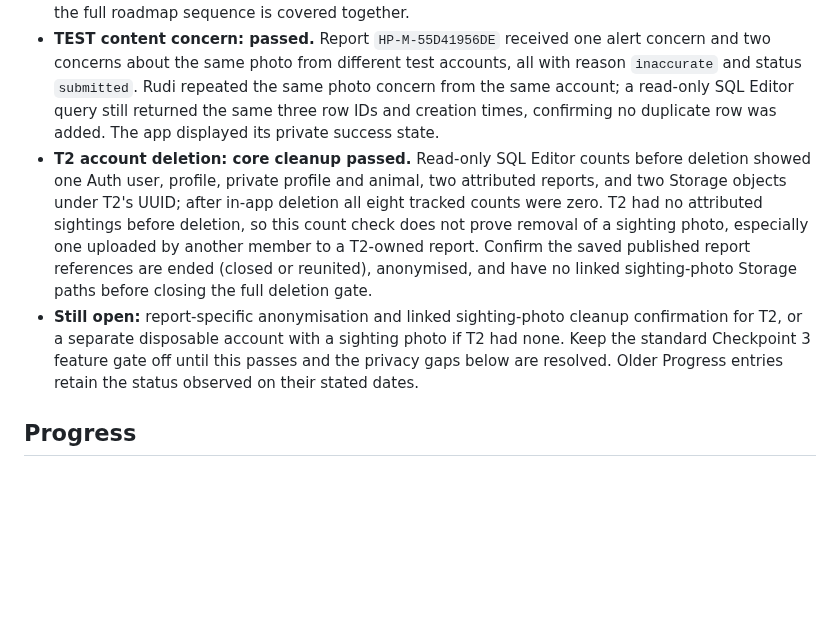
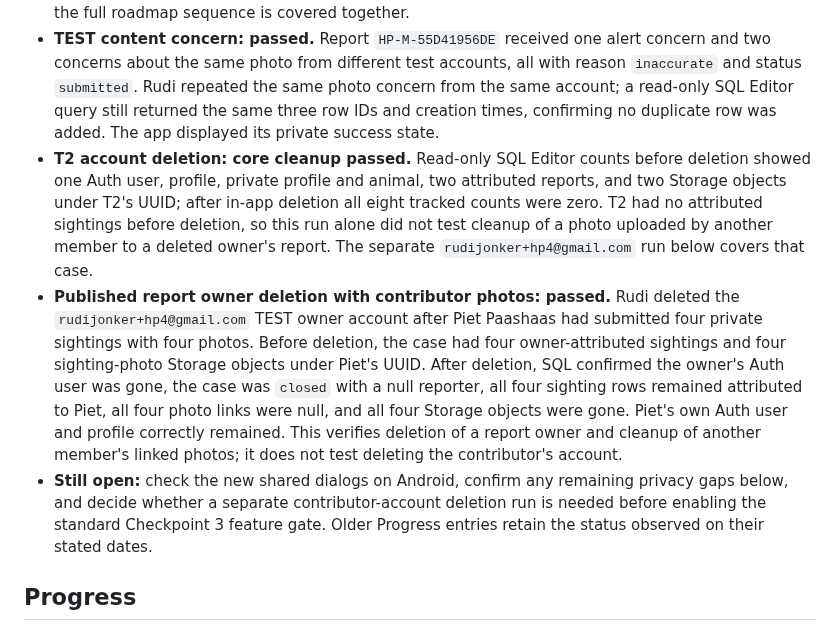
Before and after one commit to RudiJonker/homeward-paws, a Markdown page: docs/checkpoints/CHECKPOINT_3.md, the part around the change. GitHub-like rendering; blank space fills up the shorter version.

Commit message:
Docs: record owner deletion with linked sighting photos

```diff
--- a/docs/checkpoints/CHECKPOINT_3.md
+++ b/docs/checkpoints/CHECKPOINT_3.md
@@ -5,8 +5,9 @@
 - **Two-phone owner/contributor flow: passed**, confirmed by Rudi. Andre sighted Rudi's TEST dog and Rudi confirmed reunion. A third tester sighted Andre's TEST dog Tuckshop (`HP-M-BCE56148C4`); Andre reviewed the sighting, confirmed reunion, and the animal returned to SAFE. Andre also sighted the third tester's cat (`HP-M-6981492143`), and that owner completed reunion. These runs covered both owner and contributor roles on separate phones and a second animal type.
 - An owner search update was published and seen in the public and owner timelines on 26 October, but was not part of the 28 October two-phone runs. Repeat it during the next TEST concern run so the full roadmap sequence is covered together.
 - **TEST content concern: passed.** Report `HP-M-55D41956DE` received one alert concern and two concerns about the same photo from different test accounts, all with reason `inaccurate` and status `submitted`. Rudi repeated the same photo concern from the same account; a read-only SQL Editor query still returned the same three row IDs and creation times, confirming no duplicate row was added. The app displayed its private success state.
-- **T2 account deletion: core cleanup passed.** Read-only SQL Editor counts before deletion showed one Auth user, profile, private profile and animal, two attributed reports, and two Storage objects under T2's UUID; after in-app deletion all eight tracked counts were zero. T2 had no attributed sightings before deletion, so this count check does not prove removal of a sighting photo, especially one uploaded by another member to a T2-owned report. Confirm the saved published report references are ended (closed or reunited), anonymised, and have no linked sighting-photo Storage paths before closing the full deletion gate.
-- **Still open:** report-specific anonymisation and linked sighting-photo cleanup confirmation for T2, or a separate disposable account with a sighting photo if T2 had none. Keep the standard Checkpoint 3 feature gate off until this passes and the privacy gaps below are resolved. Older Progress entries retain the status observed on their stated dates.
+- **T2 account deletion: core cleanup passed.** Read-only SQL Editor counts before deletion showed one Auth user, profile, private profile and animal, two attributed reports, and two Storage objects under T2's UUID; after in-app deletion all eight tracked counts were zero. T2 had no attributed sightings before deletion, so this run alone did not test cleanup of a photo uploaded by another member to a deleted owner's report. The separate `rudijonker+hp4@gmail.com` run below covers that case.
+- **Published report owner deletion with contributor photos: passed.** Rudi deleted the `rudijonker+hp4@gmail.com` TEST owner account after Piet Paashaas had submitted four private sightings with four photos. Before deletion, the case had four owner-attributed sightings and four sighting-photo Storage objects under Piet's UUID. After deletion, SQL confirmed the owner's Auth user was gone, the case was `closed` with a null reporter, all four sighting rows remained attributed to Piet, all four photo links were null, and all four Storage objects were gone. Piet's own Auth user and profile correctly remained. This verifies deletion of a report owner and cleanup of another member's linked photos; it does not test deleting the contributor's account.
+- **Still open:** check the new shared dialogs on Android, confirm any remaining privacy gaps below, and decide whether a separate contributor-account deletion run is needed before enabling the standard Checkpoint 3 feature gate. Older Progress entries retain the status observed on their stated dates.
 
 ## Progress
 
```
